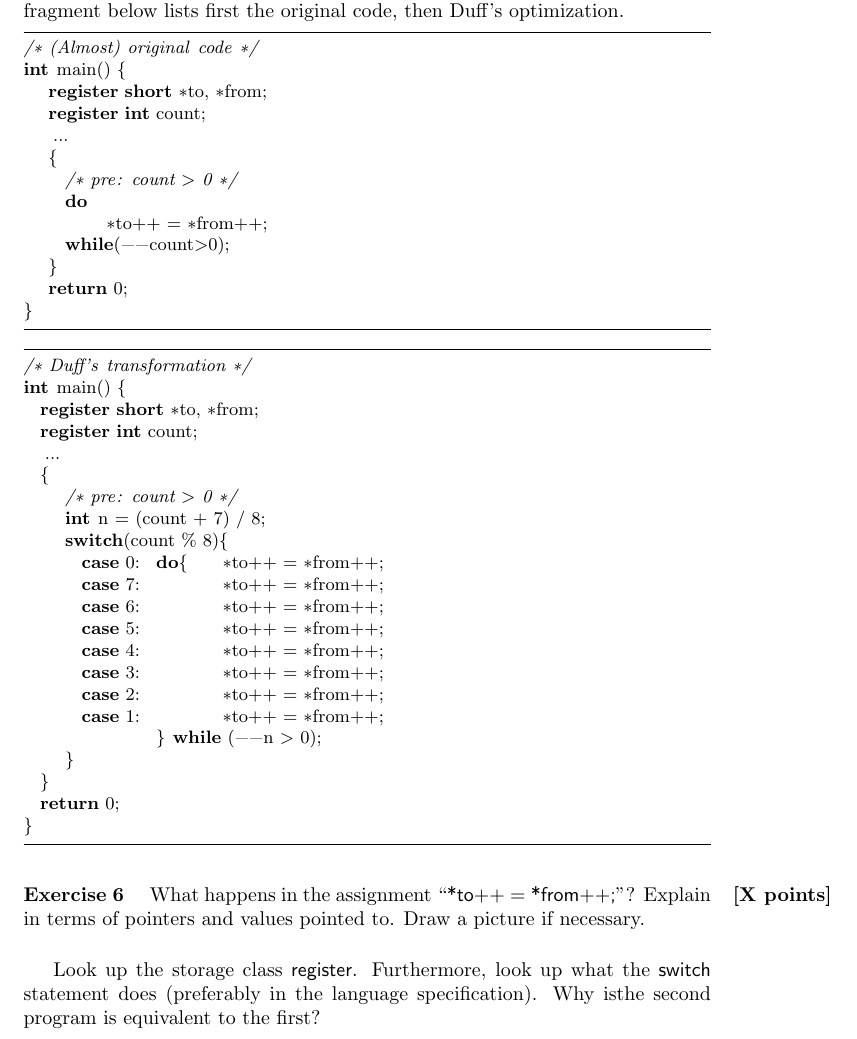
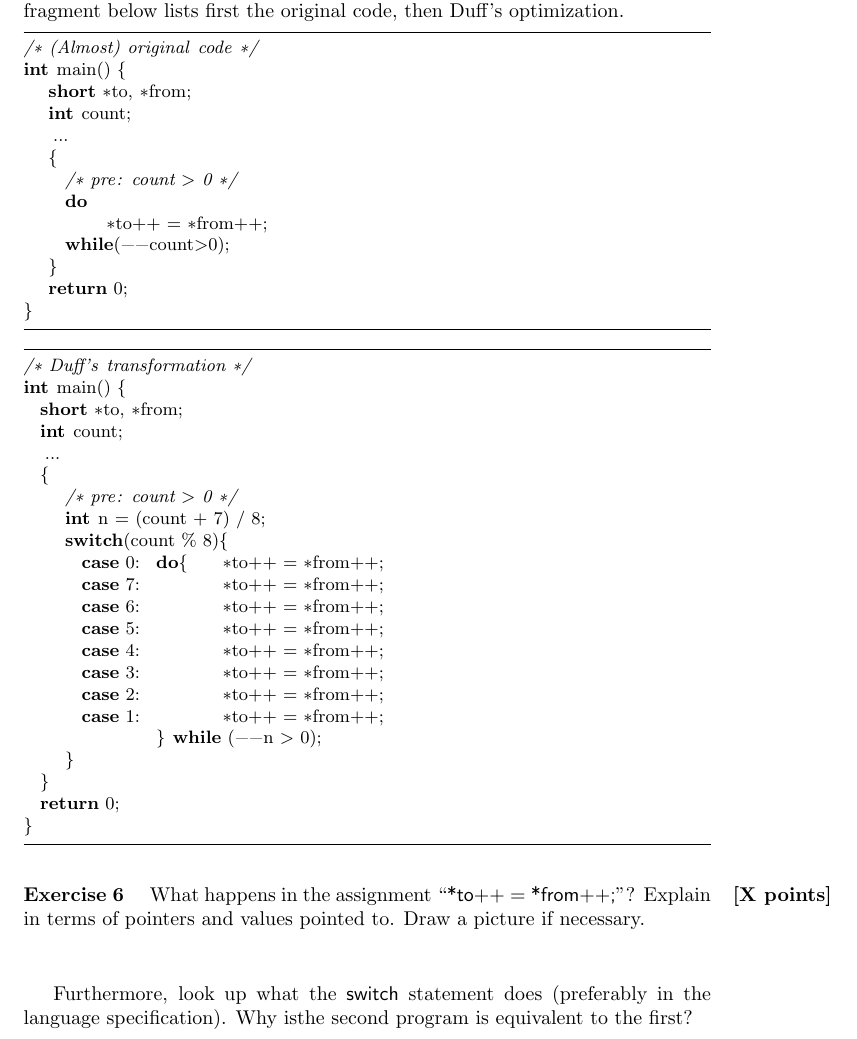
Before and after one commit to jyp/PLT-Course, a LaTeX problem sheet (Exercises/Week3/Exercises, Imperative Programming.tex): part of page 3 of 4, cut so that both start at the same text. Compiled offline with pdfLaTeX.

Commit message:
clear the register class

```diff
--- a/Exercises/Week3/Exercises, Imperative Programming.tex
+++ b/Exercises/Week3/Exercises, Imperative Programming.tex
@@ -206,8 +206,8 @@ then Duff's optimization.
 \begin{cplus}
 /* (Almost) original code */
 int main() {
-   register short *to, *from;
-   register int count;
+   short *to, *from;
+   int count;
    ...
    {
      /* pre: count > 0 */
@@ -223,8 +223,8 @@ int main() {
 \begin{cplus}
 /* Duff's transformation */
 int main() {
-  register short *to, *from;
-  register int count;
+  short *to, *from;
+  int count;
   ...
   {
      /* pre: count > 0 */
@@ -251,7 +251,7 @@ What happens in the assignment ``\textsf{*to++ = *from++;}''?  Explain in
 terms of pointers and values pointed to. Draw a picture if necessary.
 \end{question}
 
-Look up the storage class \textsf{register}. Furthermore, look up what
+Furthermore, look up what
 the \textsf{switch} statement does (preferably in the language
 specification). Why isthe second program is equivalent to the first?
 
```
